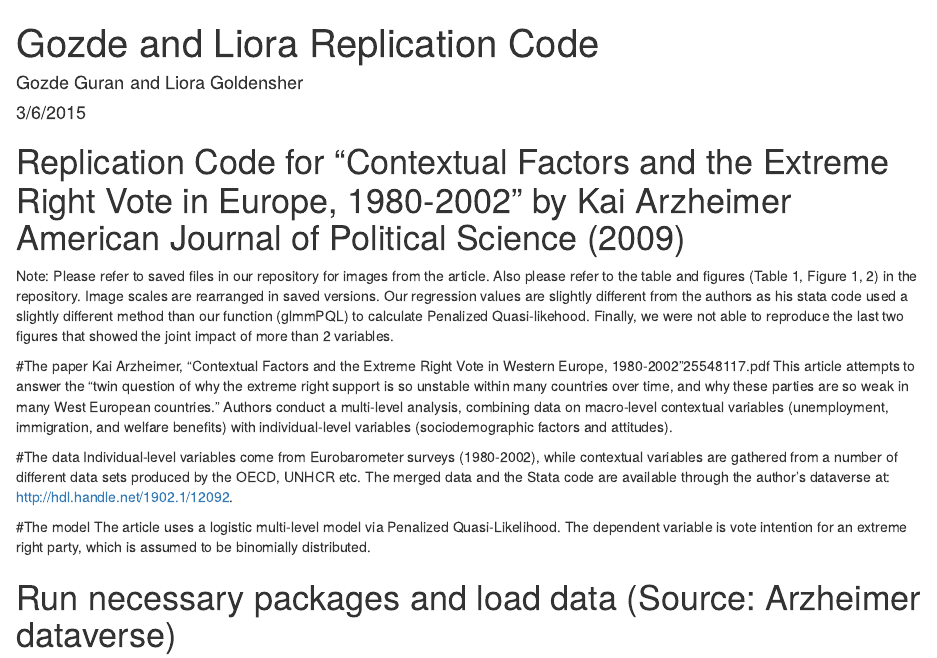
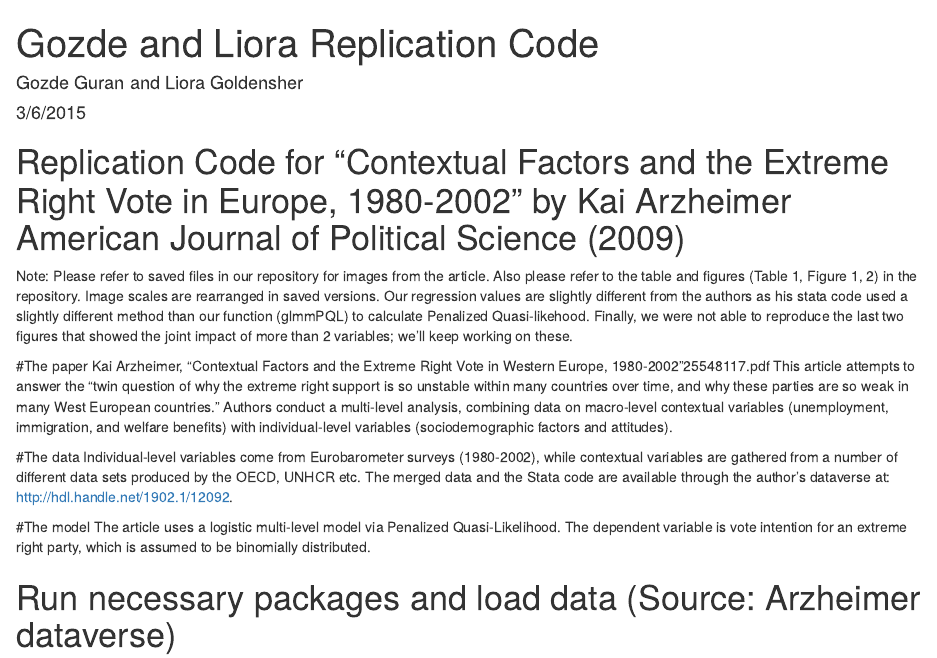
Before and after one commit to soc504-s2015-princeton/Gozde-and-Liora-replication, an R Markdown document (Gozde-Liora-Replication-Code.Rmd): the page in a window 1100 px wide, from its top. Rendered offline with R 4.5, knitr and Pandoc, with nearby package versions; some code elsewhere in the file could not run offline.

Commit message:
updated code

```diff
--- a/Gozde-Liora-Replication-Code.Rmd
+++ b/Gozde-Liora-Replication-Code.Rmd
@@ -7,7 +7,7 @@ output: html_document
 
 # Replication Code for "Contextual Factors and the Extreme Right Vote in Europe, 1980-2002" by Kai Arzheimer American Journal of Political Science (2009)
 
-Note: Please refer to saved files in our repository for images from the article. Also please refer to the table and figures (Table 1, Figure 1, 2) in the repository. Image scales are rearranged in saved versions. Our regression values are slightly different from the authors as his stata code used a slightly different method than our function (glmmPQL) to calculate Penalized Quasi-likehood. Finally, we were not able to reproduce the last two figures that showed the joint impact of more than 2 variables.
+Note: Please refer to saved files in our repository for images from the article. Also please refer to the table and figures (Table 1, Figure 1, 2) in the repository. Image scales are rearranged in saved versions. Our regression values are slightly different from the authors as his stata code used a slightly different method than our function (glmmPQL) to calculate Penalized Quasi-likehood. Finally, we were not able to reproduce the last two figures that showed the joint impact of more than 2 variables; we'll keep working on these.
 
 #The paper
 Kai Arzheimer, "Contextual Factors and the Extreme Right Vote in Western Europe, 1980-2002"25548117.pdf
```
